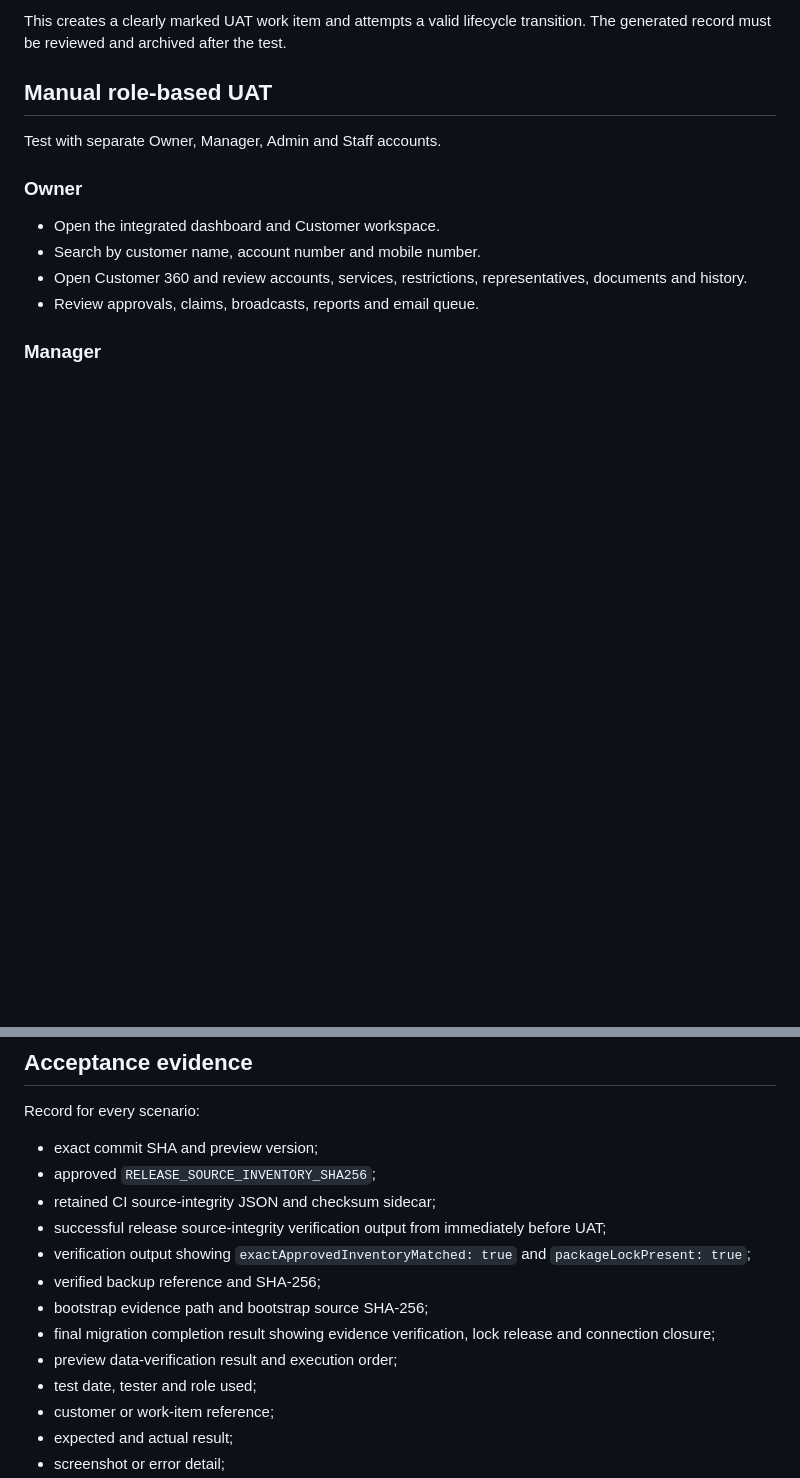
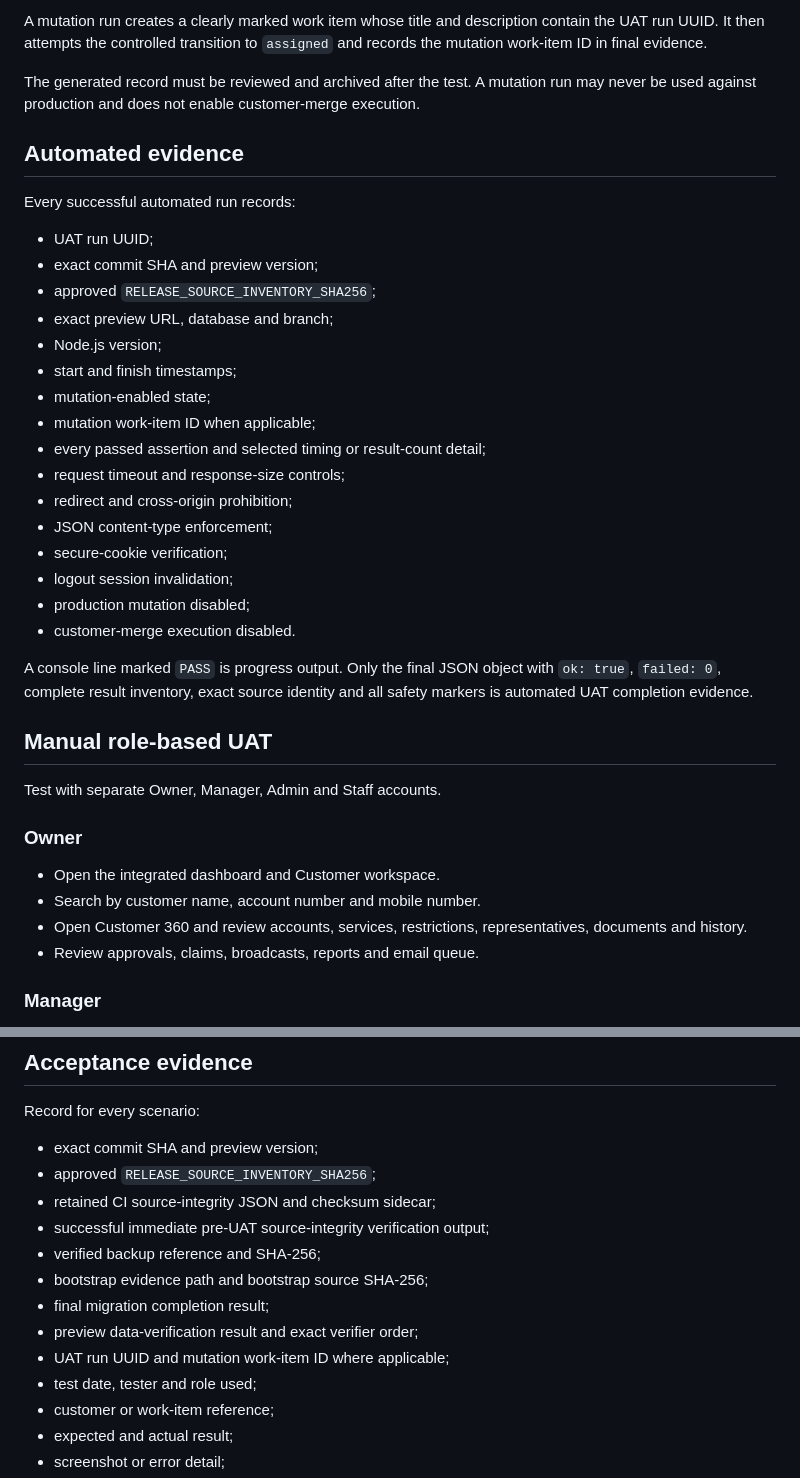
Before and after one commit to SjlerAi/talk2me, a Markdown page: os2-preview/PREVIEW_UAT_RUNBOOK.md, 2 parts joined by grey strips. GitHub-like rendering; blank space fills up the shorter version.

````diff
--- a/os2-preview/PREVIEW_UAT_RUNBOOK.md
+++ b/os2-preview/PREVIEW_UAT_RUNBOOK.md
@@ -76,6 +126,31 @@ UAT_ALLOW_MUTATIONS=true npm run uat:preview
 ```
 
-This creates a clearly marked UAT work item and attempts a valid lifecycle transition. The generated record must be reviewed and archived after the test.
+A mutation run creates a clearly marked work item whose title and description contain the UAT run UUID. It then attempts the controlled transition to `assigned` and records the mutation work-item ID in final evidence.
+
+The generated record must be reviewed and archived after the test. A mutation run may never be used against production and does not enable customer-merge execution.
+
+## Automated evidence
+
+Every successful automated run records:
+
+- UAT run UUID;
+- exact commit SHA and preview version;
+- approved `RELEASE_SOURCE_INVENTORY_SHA256`;
+- exact preview URL, database and branch;
+- Node.js version;
+- start and finish timestamps;
+- mutation-enabled state;
+- mutation work-item ID when applicable;
+- every passed assertion and selected timing or result-count detail;
+- request timeout and response-size controls;
+- redirect and cross-origin prohibition;
+- JSON content-type enforcement;
+- secure-cookie verification;
+- logout session invalidation;
+- production mutation disabled;
+- customer-merge execution disabled.
+
+A console line marked `PASS` is progress output. Only the final JSON object with `ok: true`, `failed: 0`, complete result inventory, exact source identity and all safety markers is automated UAT completion evidence.
 
 ## Manual role-based UAT
 
@@ -125,12 +200,12 @@ Record for every scenario:
 - exact commit SHA and preview version;
 - approved `RELEASE_SOURCE_INVENTORY_SHA256`;
 - retained CI source-integrity JSON and checksum sidecar;
-- successful release source-integrity verification output from immediately before UAT;
-- verification output showing `exactApprovedInventoryMatched: true` and `packageLockPresent: true`;
+- successful immediate pre-UAT source-integrity verification output;
 - verified backup reference and SHA-256;
 - bootstrap evidence path and bootstrap source SHA-256;
-- final migration completion result showing evidence verification, lock release and connection closure;
-- preview data-verification result and execution order;
+- final migration completion result;
+- preview data-verification result and exact verifier order;
+- UAT run UUID and mutation work-item ID where applicable;
 - test date, tester and role used;
 - customer or work-item reference;
 - expected and actual result;
````
Also changed, not shown: other parts of os2-preview/PREVIEW_UAT_RUNBOOK.md (+70 -20 lines).
